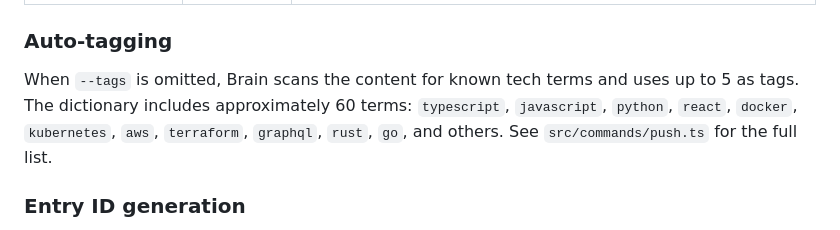
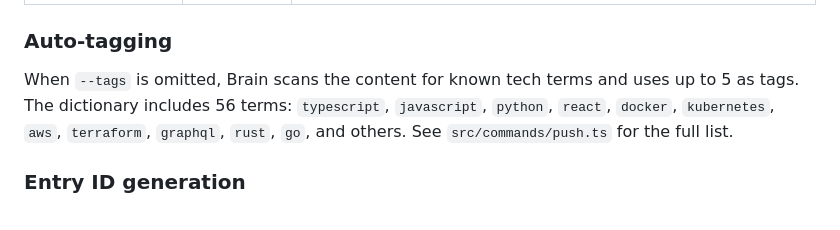
Before and after one commit to vraspar/brain, a Markdown page: docs/commands.md, the part around the change. Drawn GitHub-style.

```diff
--- a/docs/commands.md
+++ b/docs/commands.md
@@ -146,7 +146,7 @@ brain push --title <title> --file <path> [--type guide|skill] [--tags <csv>] [--
 
 ### Auto-tagging
 
-When `--tags` is omitted, Brain scans the content for known tech terms and uses up to 5 as tags. The dictionary includes approximately 60 terms: `typescript`, `javascript`, `python`, `react`, `docker`, `kubernetes`, `aws`, `terraform`, `graphql`, `rust`, `go`, and others. See `src/commands/push.ts` for the full list.
+When `--tags` is omitted, Brain scans the content for known tech terms and uses up to 5 as tags. The dictionary includes 56 terms: `typescript`, `javascript`, `python`, `react`, `docker`, `kubernetes`, `aws`, `terraform`, `graphql`, `rust`, `go`, and others. See `src/commands/push.ts` for the full list.
 
 ### Entry ID generation
 
```
Also changed, not shown: README.md (+46 -25 lines), docs/getting-started.md (+0 -1 lines).
